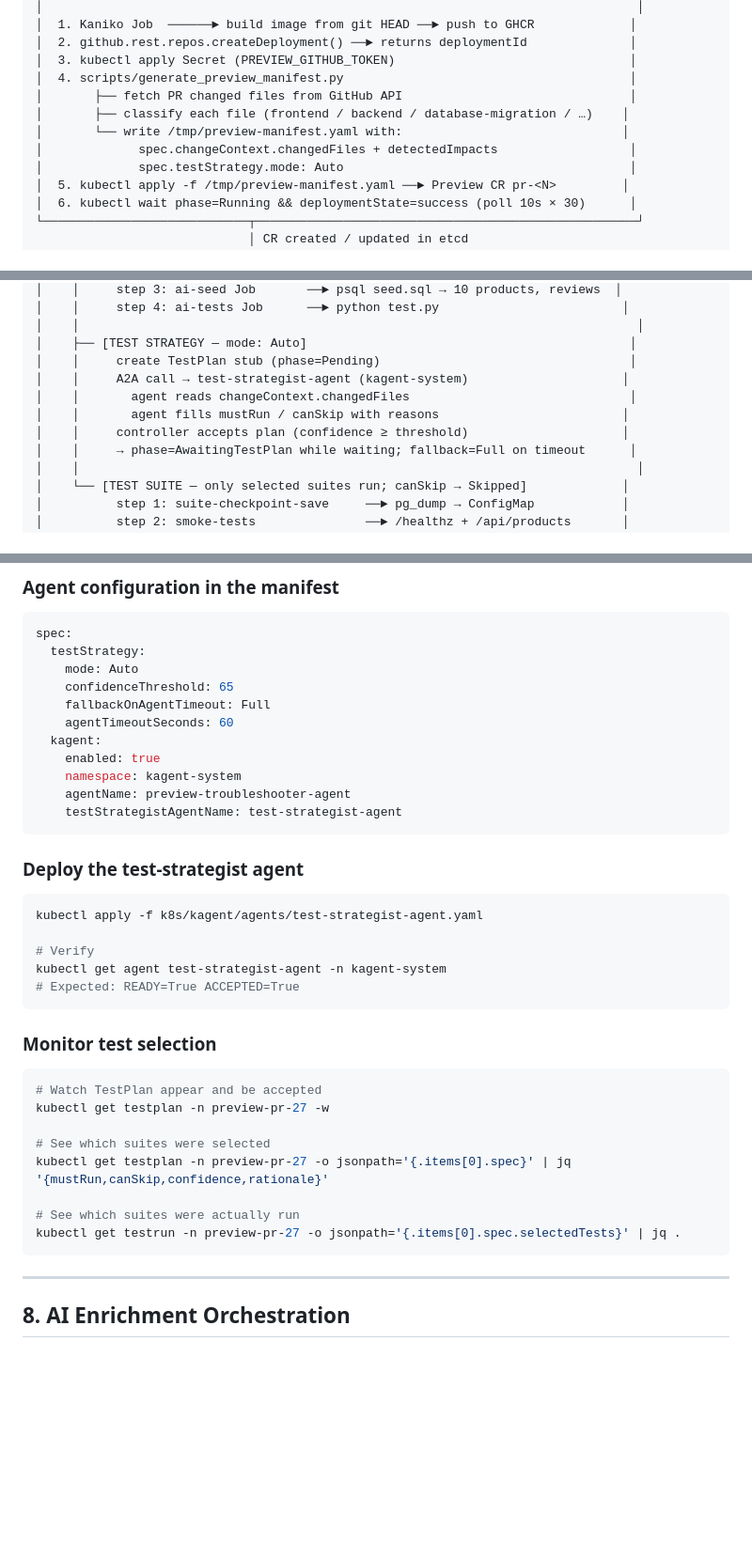
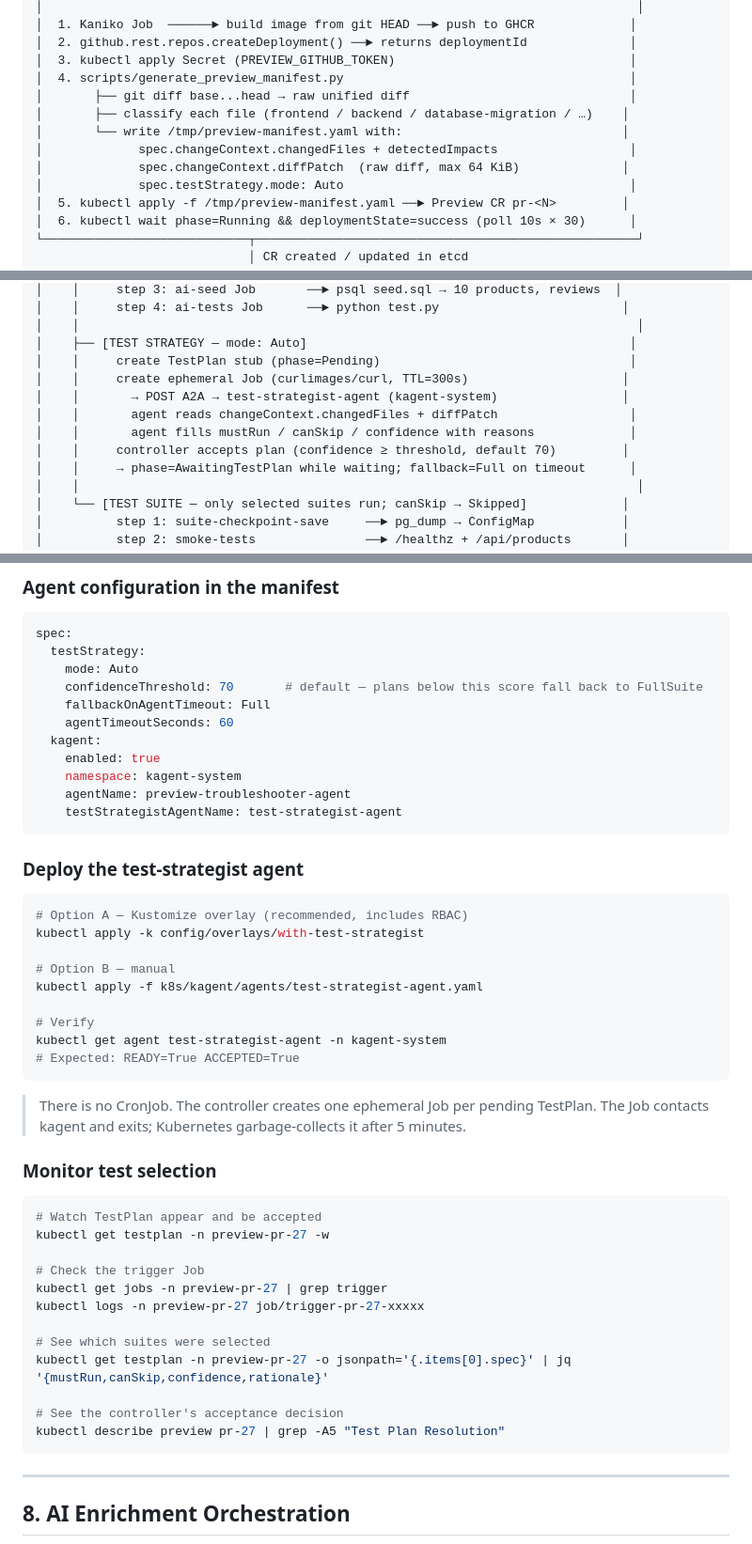
Before and after one commit to ihsenalaya/idp-preview, a Markdown page: README.md, 3 parts joined by grey strips. Shown at 94% size. GitHub-like rendering; blank space fills up the shorter version.

````diff
--- a/README.md
+++ b/README.md
@@ -41,10 +41,11 @@ Demo application and reference implementation for the **Preview Operator** — a
 │  2. github.rest.repos.createDeployment() ──► returns deploymentId              │
 │  3. kubectl apply Secret (PREVIEW_GITHUB_TOKEN)                                │
 │  4. scripts/generate_preview_manifest.py                                       │
-│       ├── fetch PR changed files from GitHub API                               │
+│       ├── git diff base...head → raw unified diff                              │
 │       ├── classify each file (frontend / backend / database-migration / …)    │
 │       └── write /tmp/preview-manifest.yaml with:                              │
 │             spec.changeContext.changedFiles + detectedImpacts                  │
+│             spec.changeContext.diffPatch  (raw diff, max 64 KiB)              │
 │             spec.testStrategy.mode: Auto                                       │
 │  5. kubectl apply -f /tmp/preview-manifest.yaml ──► Preview CR pr-<N>         │
 │  6. kubectl wait phase=Running && deploymentState=success (poll 10s × 30)      │
@@ -79,10 +80,11 @@ Demo application and reference implementation for the **Preview Operator** — a
 │    │                                                                            │
 │    ├── [TEST STRATEGY — mode: Auto]                                            │
 │    │     create TestPlan stub (phase=Pending)                                  │
-│    │     A2A call → test-strategist-agent (kagent-system)                     │
-│    │       agent reads changeContext.changedFiles                              │
-│    │       agent fills mustRun / canSkip with reasons                         │
-│    │     controller accepts plan (confidence ≥ threshold)                     │
+│    │     create ephemeral Job (curlimages/curl, TTL=300s)                     │
+│    │       → POST A2A → test-strategist-agent (kagent-system)                 │
+│    │       agent reads changeContext.changedFiles + diffPatch                  │
+│    │       agent fills mustRun / canSkip / confidence with reasons             │
+│    │     controller accepts plan (confidence ≥ threshold, default 70)         │
 │    │     → phase=AwaitingTestPlan while waiting; fallback=Full on timeout      │
 │    │                                                                            │
 │    └── [TEST SUITE — only selected suites run; canSkip → Skipped]             │
@@ -1216,7 +1233,7 @@ Confiance : **75%**
 spec:
   testStrategy:
     mode: Auto
-    confidenceThreshold: 65
+    confidenceThreshold: 70       # default — plans below this score fall back to FullSuite
     fallbackOnAgentTimeout: Full
     agentTimeoutSeconds: 60
   kagent:
@@ -1229,6 +1246,10 @@ spec:
 ### Deploy the test-strategist agent
 
 ```bash
+# Option A — Kustomize overlay (recommended, includes RBAC)
+kubectl apply -k config/overlays/with-test-strategist
+
+# Option B — manual
 kubectl apply -f k8s/kagent/agents/test-strategist-agent.yaml
 
 # Verify
@@ -1236,17 +1257,23 @@ kubectl get agent test-strategist-agent -n kagent-system
 # Expected: READY=True ACCEPTED=True
 ```
 
+> There is no CronJob. The controller creates one ephemeral Job per pending TestPlan. The Job contacts kagent and exits; Kubernetes garbage-collects it after 5 minutes.
+
 ### Monitor test selection
 
 ```bash
 # Watch TestPlan appear and be accepted
 kubectl get testplan -n preview-pr-27 -w
 
+# Check the trigger Job
+kubectl get jobs -n preview-pr-27 | grep trigger
+kubectl logs -n preview-pr-27 job/trigger-pr-27-xxxxx
+
 # See which suites were selected
 kubectl get testplan -n preview-pr-27 -o jsonpath='{.items[0].spec}' | jq '{mustRun,canSkip,confidence,rationale}'
 
-# See which suites were actually run
-kubectl get testrun -n preview-pr-27 -o jsonpath='{.items[0].spec.selectedTests}' | jq .
+# See the controller's acceptance decision
+kubectl describe preview pr-27 | grep -A5 "Test Plan Resolution"
 ```
 
 ---
````
Also changed, not shown: other parts of README.md (+36 -21 lines).
